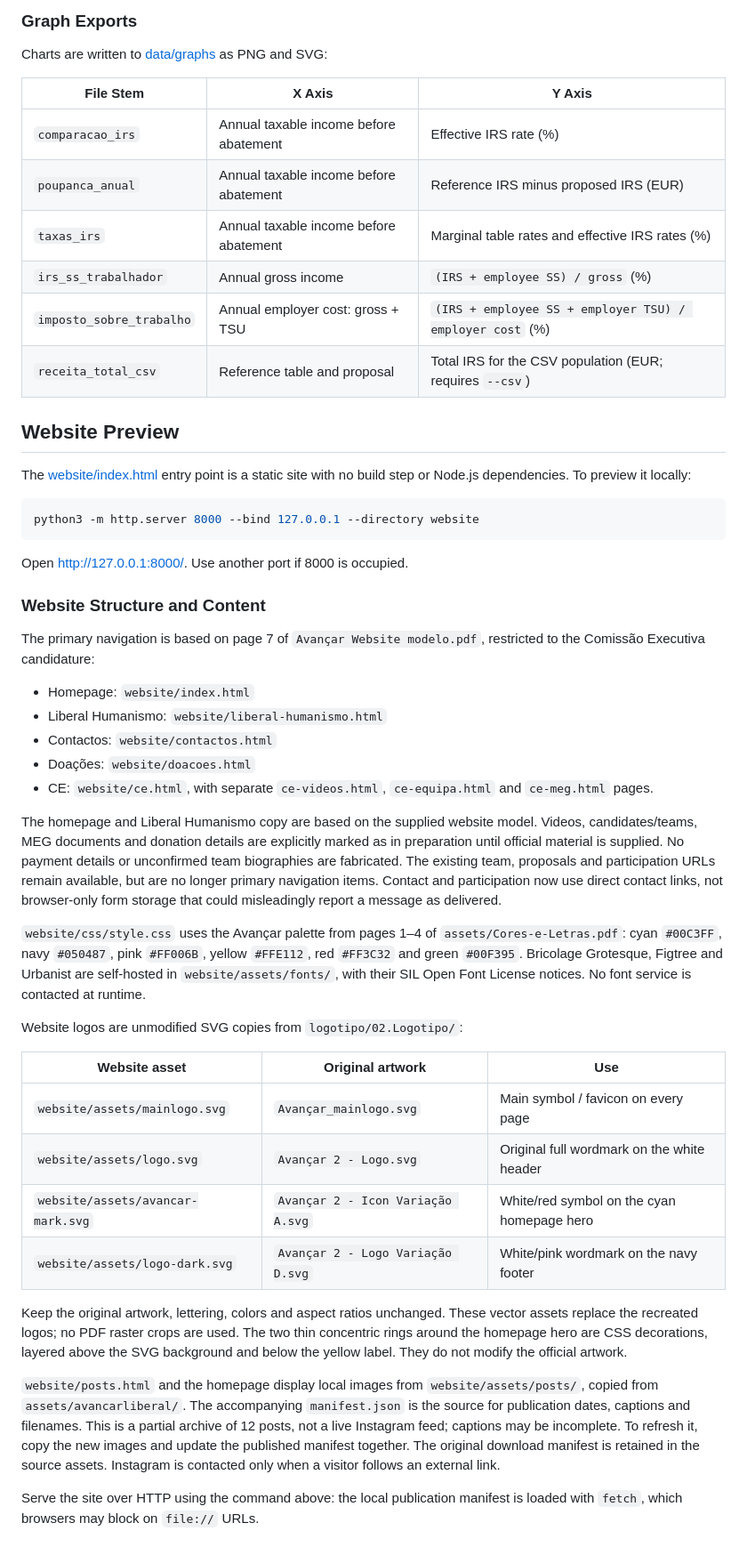
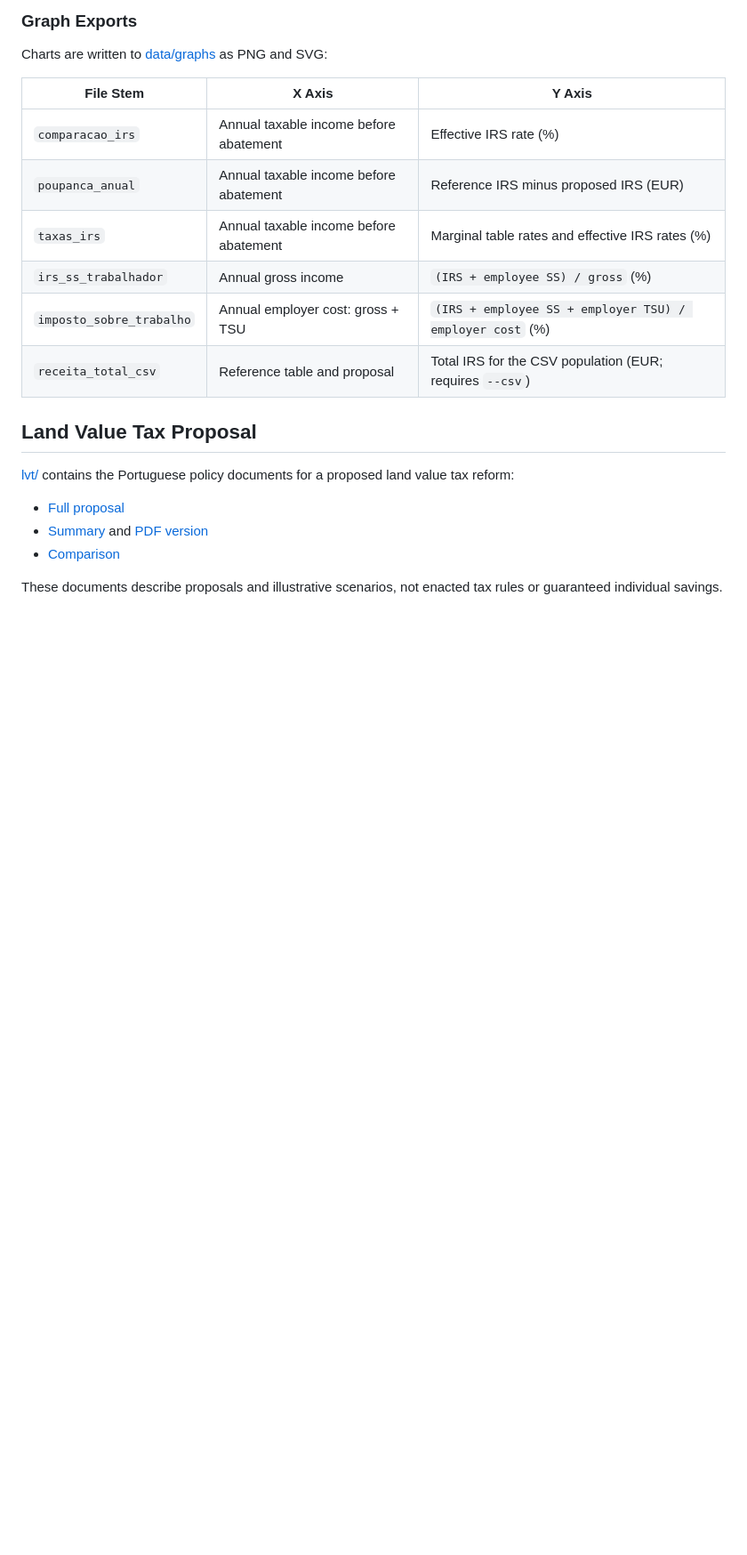
Before and after one commit to jcardoso13/Avancar-Liberal, a Markdown page: README.md, the part around one of its changes. Shown at 89% size. Drawn GitHub-style; blank space fills up the shorter version.

Commit message:
new readme

````diff
--- a/README.md
+++ b/README.md
@@ -135,64 +269,14 @@ Charts are written to [data/graphs](data/graphs) as PNG and SVG:
 | `imposto_sobre_trabalho` | Annual employer cost: gross + TSU | `(IRS + employee SS + employer TSU) / employer cost` (%) |
 | `receita_total_csv` | Reference table and proposal | Total IRS for the CSV population (EUR; requires `--csv`) |
 
-## Website Preview
+## Land Value Tax Proposal
 
-The [website/index.html](website/index.html) entry point is a static site with no
-build step or Node.js dependencies. To preview it locally:
+[lvt/](lvt/) contains the Portuguese policy documents for a proposed land value
+tax reform:
 
-```bash
-python3 -m http.server 8000 --bind 127.0.0.1 --directory website
-```
+- [Full proposal](lvt/proposta.md)
+- [Summary](lvt/proposta-resumo.md) and [PDF version](lvt/proposta-resumo.pdf)
+- [Comparison](lvt/comparacao.md)
 
-Open <http://127.0.0.1:8000/>. Use another port if 8000 is occupied.
-### Website Structure and Content
-
-The primary navigation is based on page 7 of `Avançar Website modelo.pdf`,
-restricted to the Comissão Executiva candidature:
-
-- Homepage: `website/index.html`
-- Liberal Humanismo: `website/liberal-humanismo.html`
-- Contactos: `website/contactos.html`
-- Doações: `website/doacoes.html`
-- CE: `website/ce.html`, with separate `ce-videos.html`, `ce-equipa.html`
-  and `ce-meg.html` pages.
-
-The homepage and Liberal Humanismo copy are based on the supplied website model.
-Videos, candidates/teams, MEG documents and donation details are explicitly marked
-as in preparation until official material is supplied. No payment details or
-unconfirmed team biographies are fabricated. The existing team, proposals and
-participation URLs remain available, but are no longer primary navigation items.
-Contact and participation now use direct contact links, not browser-only form
-storage that could misleadingly report a message as delivered.
-
-`website/css/style.css` uses the Avançar palette from pages 1–4 of
-`assets/Cores-e-Letras.pdf`: cyan `#00C3FF`, navy `#050487`, pink `#FF006B`,
-yellow `#FFE112`, red `#FF3C32` and green `#00F395`. Bricolage Grotesque,
-Figtree and Urbanist are self-hosted in `website/assets/fonts/`, with their
-SIL Open Font License notices. No font service is contacted at runtime.
-
-Website logos are unmodified SVG copies from `logotipo/02.Logotipo/`:
-
-| Website asset | Original artwork | Use |
-| --- | --- | --- |
-| `website/assets/mainlogo.svg` | `Avançar_mainlogo.svg` | Main symbol / favicon on every page |
-| `website/assets/logo.svg` | `Avançar 2 - Logo.svg` | Original full wordmark on the white header |
-| `website/assets/avancar-mark.svg` | `Avançar 2 - Icon Variação A.svg` | White/red symbol on the cyan homepage hero |
-| `website/assets/logo-dark.svg` | `Avançar 2 - Logo Variação D.svg` | White/pink wordmark on the navy footer |
-
-Keep the original artwork, lettering, colors and aspect ratios unchanged.
-These vector assets replace the recreated logos; no PDF raster crops are used.
-The two thin concentric rings around the homepage hero are CSS decorations,
-layered above the SVG background and below the yellow label. They do not modify
-the official artwork.
-
-`website/posts.html` and the homepage display local images from
-`website/assets/posts/`, copied from `assets/avancarliberal/`. The accompanying
-`manifest.json` is the source for publication dates, captions and filenames.
-This is a partial archive of 12 posts, not a live Instagram feed; captions may be
-incomplete. To refresh it, copy the new images and update the published manifest
-together. The original download manifest is retained in the source assets.
-Instagram is contacted only when a visitor follows an external link.
-
-Serve the site over HTTP using the command above: the local publication manifest
-is loaded with `fetch`, which browsers may block on `file://` URLs.
+These documents describe proposals and illustrative scenarios, not enacted tax
+rules or guaranteed individual savings.
````
Also changed, not shown: other parts of README.md (+138 -4 lines).
